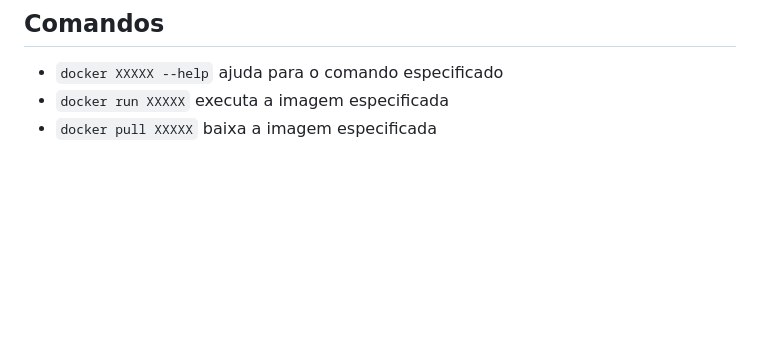
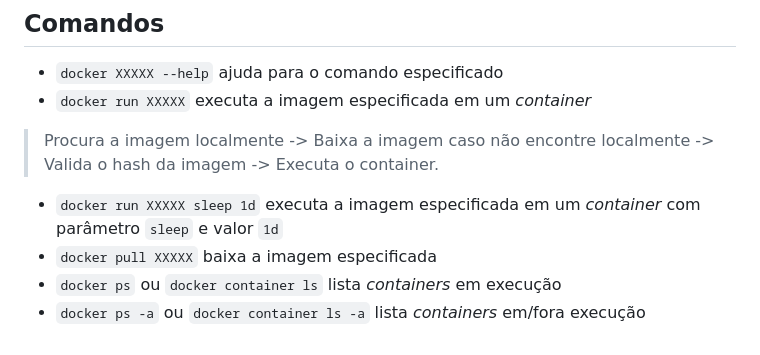
Before and after one commit to Robson-Teixeira/docker-node-app, a Markdown page: src/README.md, the part around the change. Drawn GitHub-style; blank space fills up the shorter version.

Commit message:
Os primeiros comandos: Fluxo da criação de containers

```diff
--- a/src/README.md
+++ b/src/README.md
@@ -100,5 +100,9 @@ sudo usermod -aG docker $USER
 ## Comandos
 
 - `docker XXXXX --help` ajuda para o comando especificado
-- `docker run XXXXX` executa a imagem especificada
+- `docker run XXXXX` executa a imagem especificada em um _container_
+> Procura a imagem localmente -> Baixa a imagem caso não encontre localmente -> Valida o hash da imagem -> Executa o container.
+- `docker run XXXXX sleep 1d` executa a imagem especificada em um _container_ com parâmetro `sleep` e valor `1d`
 - `docker pull XXXXX` baixa a imagem especificada
+- `docker ps` ou `docker container ls` lista _containers_ em execução
+- `docker ps -a` ou `docker container ls -a` lista _containers_ em/fora execução
```
